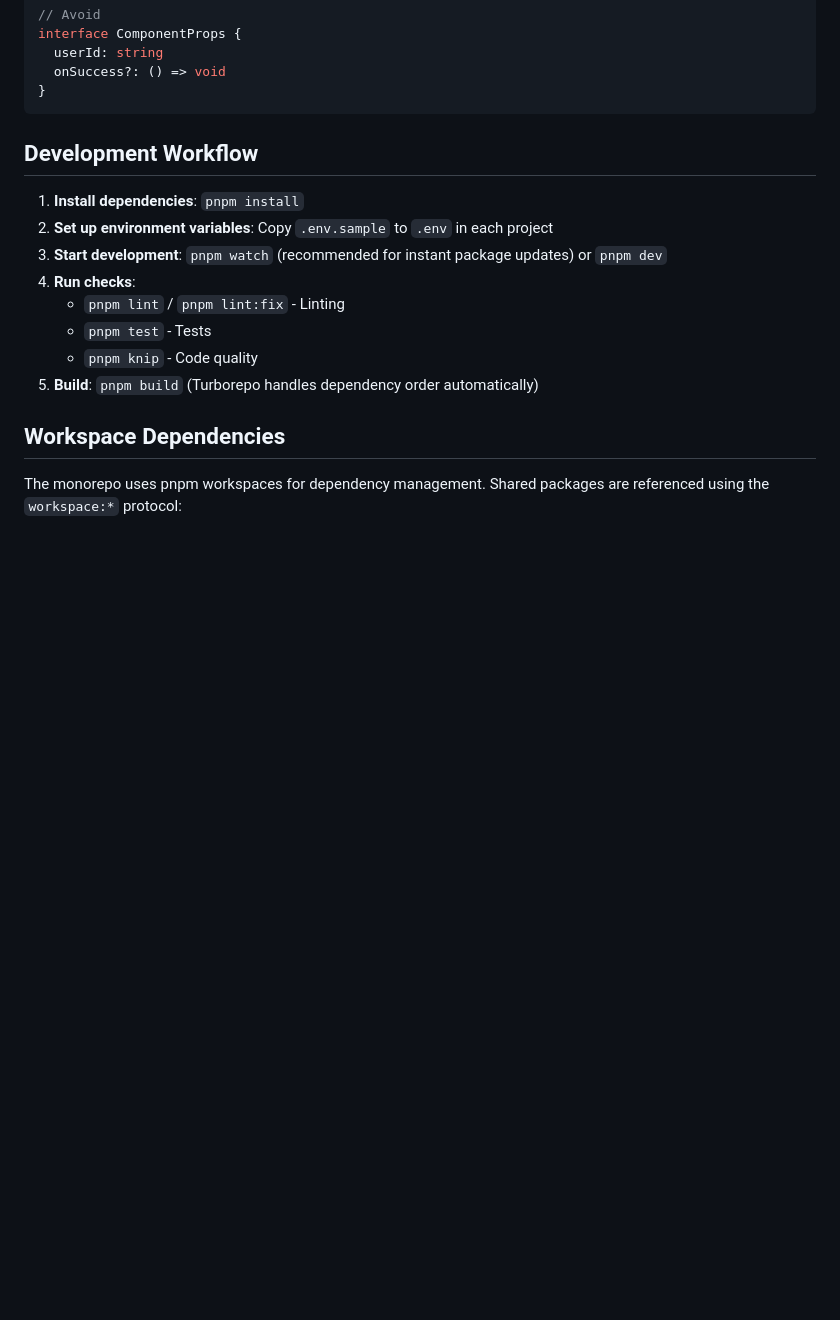
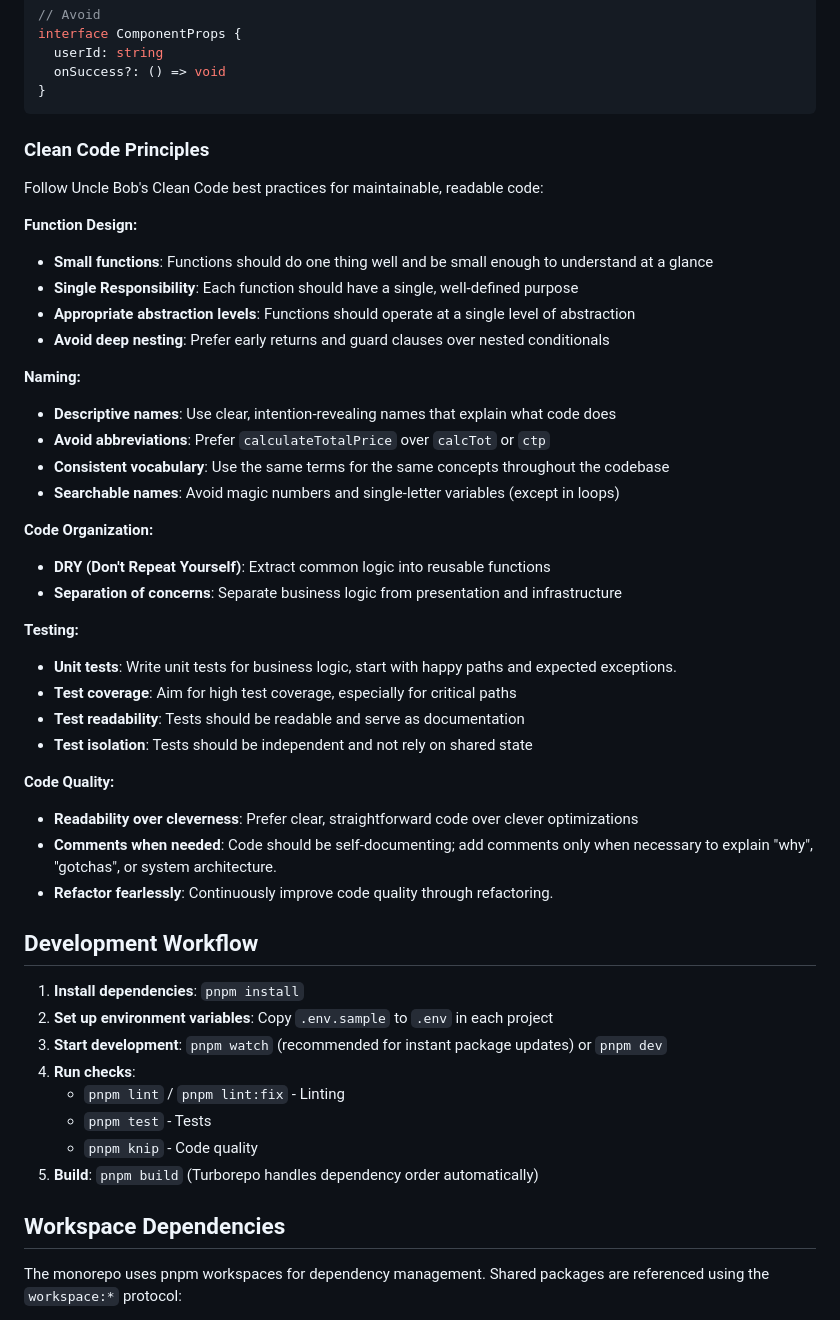
Before and after one commit to crazy4groovy/monorepo-template, a Markdown page: README.md, the part around the change. GitHub-like rendering; blank space fills up the shorter version.

Commit message:
add convention for clean code

````diff
--- a/README.md
+++ b/README.md
@@ -228,6 +228,42 @@ interface ComponentProps {
   onSuccess?: () => void
 }
 ```
+
+### Clean Code Principles
+
+Follow Uncle Bob's Clean Code best practices for maintainable, readable code:
+
+**Function Design:**
+
+- **Small functions**: Functions should do one thing well and be small enough to understand at a glance
+- **Single Responsibility**: Each function should have a single, well-defined purpose
+- **Appropriate abstraction levels**: Functions should operate at a single level of abstraction
+- **Avoid deep nesting**: Prefer early returns and guard clauses over nested conditionals
+
+**Naming:**
+
+- **Descriptive names**: Use clear, intention-revealing names that explain what code does
+- **Avoid abbreviations**: Prefer `calculateTotalPrice` over `calcTot` or `ctp`
+- **Consistent vocabulary**: Use the same terms for the same concepts throughout the codebase
+- **Searchable names**: Avoid magic numbers and single-letter variables (except in loops)
+
+**Code Organization:**
+
+- **DRY (Don't Repeat Yourself)**: Extract common logic into reusable functions
+- **Separation of concerns**: Separate business logic from presentation and infrastructure
+
+**Testing:**
+
+- **Unit tests**: Write unit tests for business logic, start with happy paths and expected exceptions.
+- **Test coverage**: Aim for high test coverage, especially for critical paths
+- **Test readability**: Tests should be readable and serve as documentation
+- **Test isolation**: Tests should be independent and not rely on shared state
+
+**Code Quality:**
+
+- **Readability over cleverness**: Prefer clear, straightforward code over clever optimizations
+- **Comments when needed**: Code should be self-documenting; add comments only when necessary to explain "why", "gotchas", or system architecture.
+- **Refactor fearlessly**: Continuously improve code quality through refactoring.
 
 ## Development Workflow
 
````
